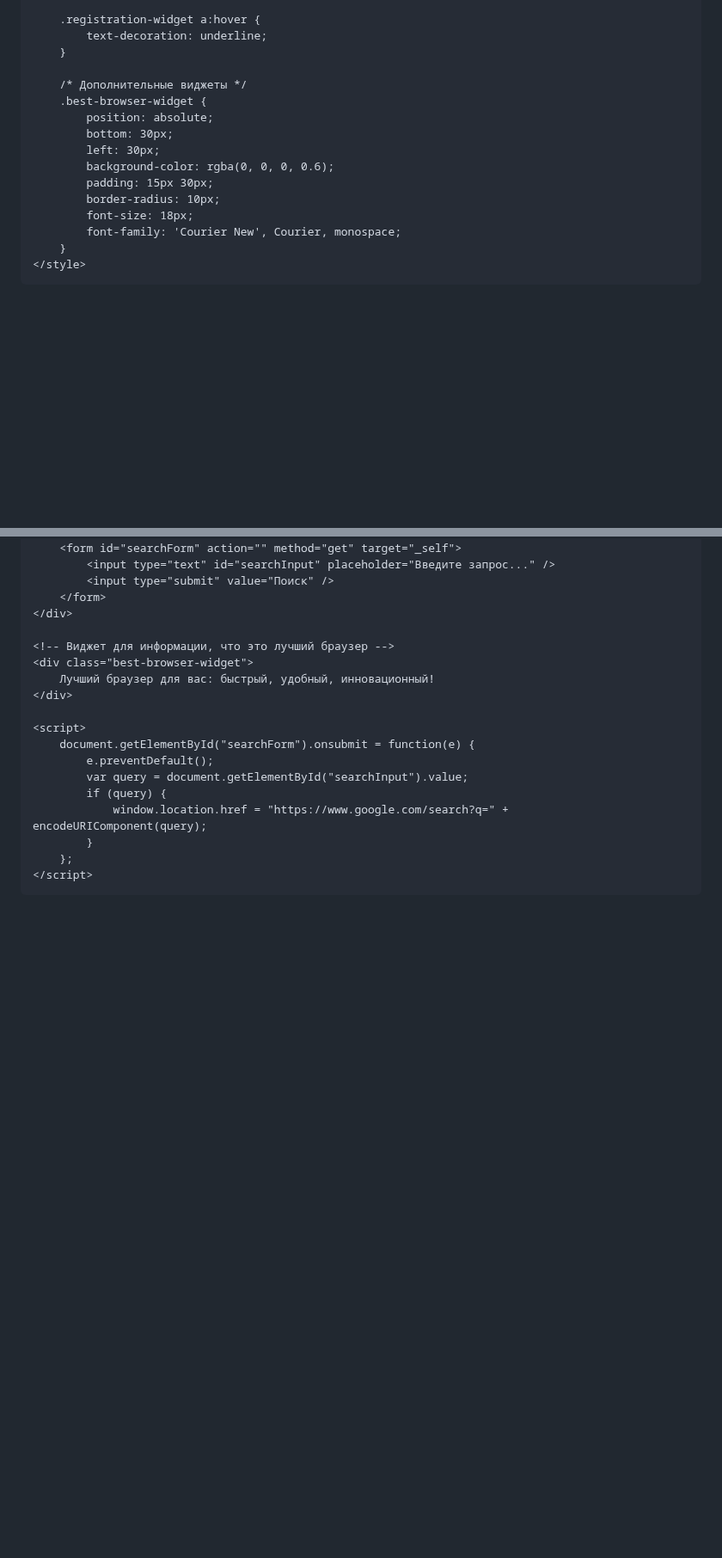
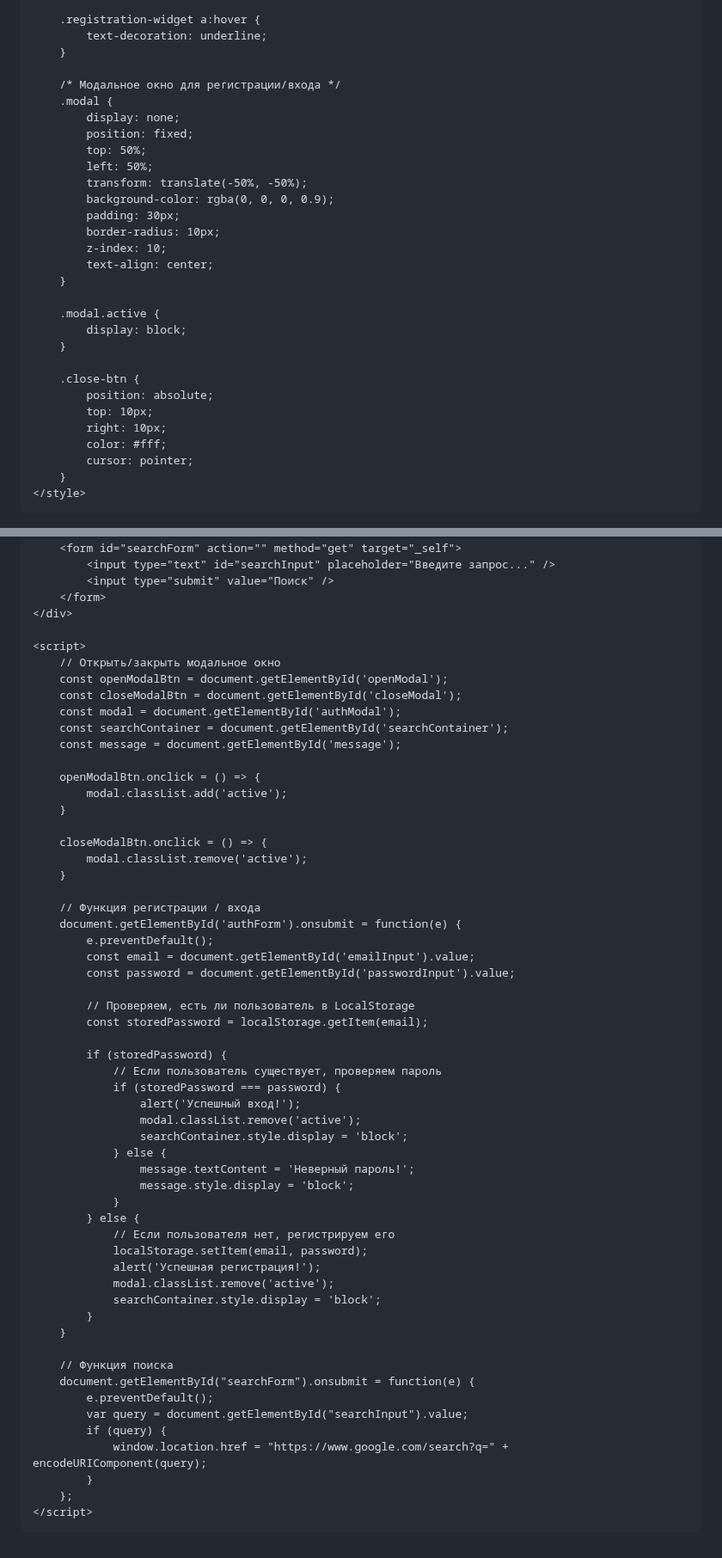
Before and after one commit to kiyuwww/OpenCodeSecuresite, a Markdown page: README.md, 2 parts joined by grey strips. Shown at 86% size. Rendered like a GitHub page; blank space fills up the shorter version.

```diff
--- a/README.md
+++ b/README.md
@@ -79,16 +80,30 @@
             text-decoration: underline;
         }
 
-        /* Дополнительные виджеты */
-        .best-browser-widget {
+        /* Модальное окно для регистрации/входа */
+        .modal {
+            display: none;
+            position: fixed;
+            top: 50%;
+            left: 50%;
+            transform: translate(-50%, -50%);
+            background-color: rgba(0, 0, 0, 0.9);
+            padding: 30px;
+            border-radius: 10px;
+            z-index: 10;
+            text-align: center;
+        }
+
+        .modal.active {
+            display: block;
+        }
+
+        .close-btn {
             position: absolute;
-            bottom: 30px;
-            left: 30px;
-            background-color: rgba(0, 0, 0, 0.6);
-            padding: 15px 30px;
-            border-radius: 10px;
-            font-size: 18px;
-            font-family: 'Courier New', Courier, monospace;
+            top: 10px;
+            right: 10px;
+            color: #fff;
+            cursor: pointer;
         }
     </style>
 </head>
@@ -107,12 +134,51 @@
         </form>
     </div>
 
-    <!-- Виджет для информации, что это лучший браузер -->
-    <div class="best-browser-widget">
-        Лучший браузер для вас: быстрый, удобный, инновационный!
-    </div>
+    <script>
+        // Открыть/закрыть модальное окно
+        const openModalBtn = document.getElementById('openModal');
+        const closeModalBtn = document.getElementById('closeModal');
+        const modal = document.getElementById('authModal');
+        const searchContainer = document.getElementById('searchContainer');
+        const message = document.getElementById('message');
 
-    <script>
+        openModalBtn.onclick = () => {
+            modal.classList.add('active');
+        }
+
+        closeModalBtn.onclick = () => {
+            modal.classList.remove('active');
+        }
+
+        // Функция регистрации / входа
+        document.getElementById('authForm').onsubmit = function(e) {
+            e.preventDefault();
+            const email = document.getElementById('emailInput').value;
+            const password = document.getElementById('passwordInput').value;
+
+            // Проверяем, есть ли пользователь в LocalStorage
+            const storedPassword = localStorage.getItem(email);
+
+            if (storedPassword) {
+                // Если пользователь существует, проверяем пароль
+                if (storedPassword === password) {
+                    alert('Успешный вход!');
+                    modal.classList.remove('active');
+                    searchContainer.style.display = 'block';
+                } else {
+                    message.textContent = 'Неверный пароль!';
+                    message.style.display = 'block';
+                }
+            } else {
+                // Если пользователя нет, регистрируем его
+                localStorage.setItem(email, password);
+                alert('Успешная регистрация!');
+                modal.classList.remove('active');
+                searchContainer.style.display = 'block';
+            }
+        }
+
+        // Функция поиска
         document.getElementById("searchForm").onsubmit = function(e) {
             e.preventDefault();
             var query = document.getElementById("searchInput").value;
```
Also changed, not shown: other parts of README.md (+18 -5 lines).
